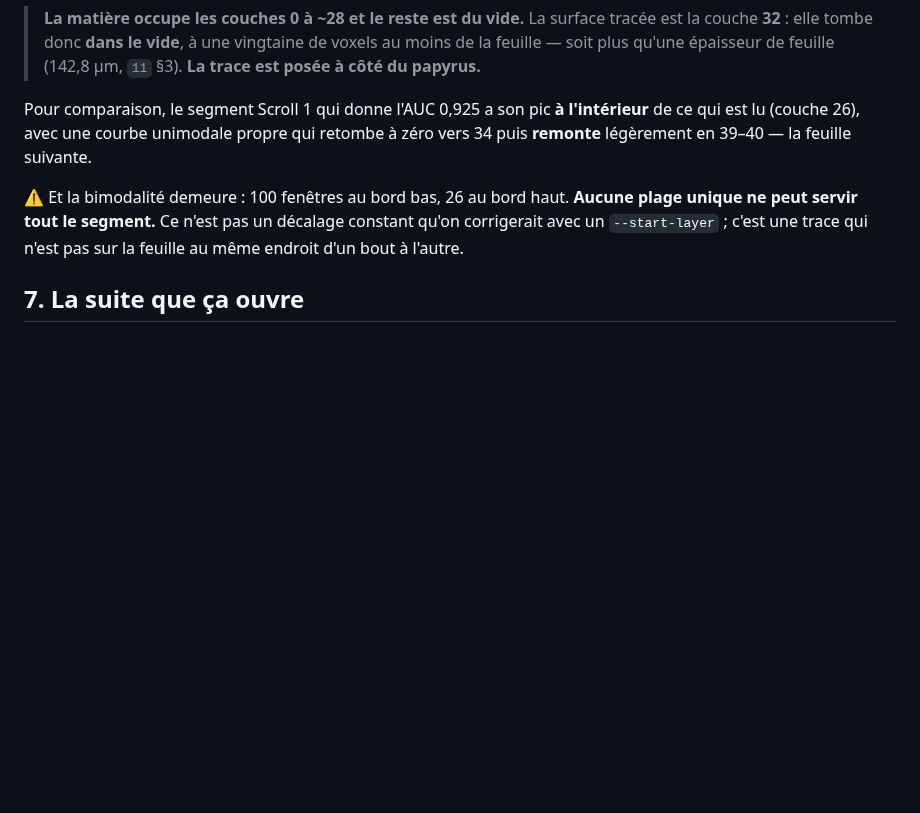
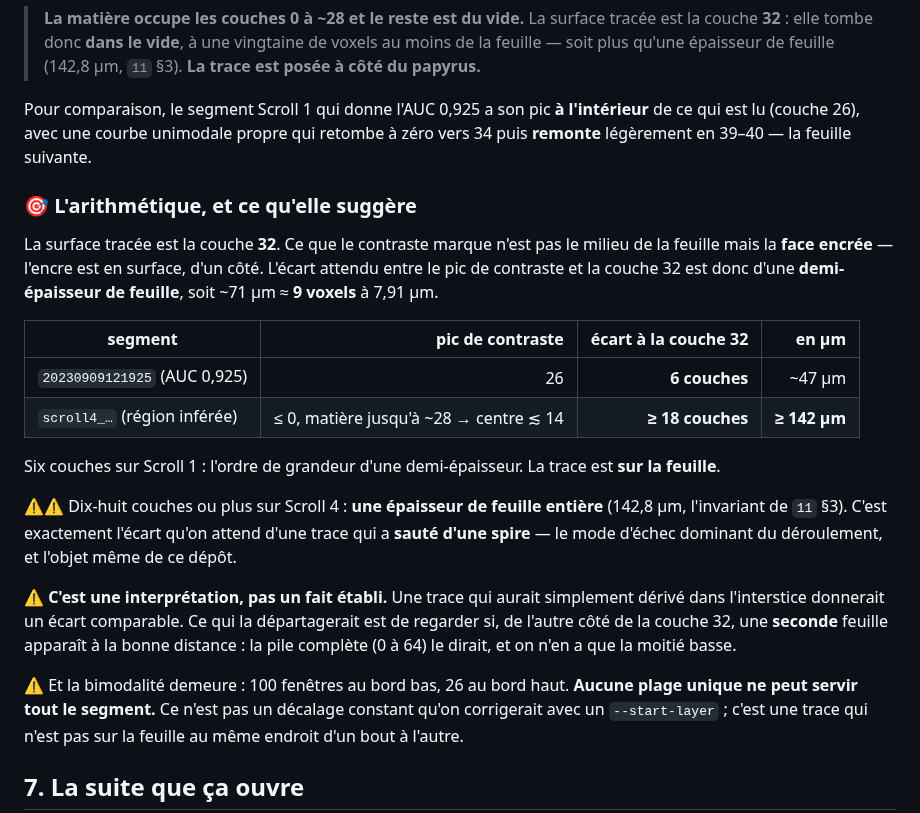
Before and after one commit to MasterLaplace/LplVesuvius, a Markdown page: docs/12_profondeur_de_surface.md, the part around the change. GitHub-like rendering; blank space fills up the shorter version.

Commit message:
docs(vesuvius): l'ecart vaut une epaisseur de feuille -- signature d'un saut de spire

```diff
--- a/docs/12_profondeur_de_surface.md
+++ b/docs/12_profondeur_de_surface.md
@@ -136,6 +136,31 @@ Pour comparaison, le segment Scroll 1 qui donne l'AUC 0,925 a son pic **à l'int
 de ce qui est lu (couche 26), avec une courbe unimodale propre qui retombe à zéro vers
 34 puis **remonte** légèrement en 39–40 — la feuille suivante.
 
+### 🎯 L'arithmétique, et ce qu'elle suggère
+
+La surface tracée est la couche **32**. Ce que le contraste marque n'est pas le milieu
+de la feuille mais la **face encrée** — l'encre est en surface, d'un côté. L'écart
+attendu entre le pic de contraste et la couche 32 est donc d'une **demi-épaisseur de
+feuille**, soit ~71 µm ≈ **9 voxels** à 7,91 µm.
+
+| segment | pic de contraste | écart à la couche 32 | en µm |
+|---|---:|---:|---:|
+| `20230909121925` (AUC 0,925) | 26 | **6 couches** | ~47 µm |
+| `scroll4_…` (région inférée) | ≤ 0, matière jusqu'à ~28 → centre ≲ 14 | **≥ 18 couches** | **≥ 142 µm** |
+
+Six couches sur Scroll 1 : l'ordre de grandeur d'une demi-épaisseur. La trace est **sur
+la feuille**.
+
+⚠⚠ Dix-huit couches ou plus sur Scroll 4 : **une épaisseur de feuille entière**
+(142,8 µm, l'invariant de `11` §3). C'est exactement l'écart qu'on attend d'une trace
+qui a **sauté d'une spire** — le mode d'échec dominant du déroulement, et l'objet même
+de ce dépôt.
+
+⚠ **C'est une interprétation, pas un fait établi.** Une trace qui aurait simplement
+dérivé dans l'interstice donnerait un écart comparable. Ce qui la départagerait est de
+regarder si, de l'autre côté de la couche 32, une **seconde** feuille apparaît à la
+bonne distance : la pile complète (0 à 64) le dirait, et on n'en a que la moitié basse.
+
 ⚠ Et la bimodalité demeure : 100 fenêtres au bord bas, 26 au bord haut. **Aucune plage
 unique ne peut servir tout le segment.** Ce n'est pas un décalage constant qu'on
 corrigerait avec un `--start-layer` ; c'est une trace qui n'est pas sur la feuille au
```
